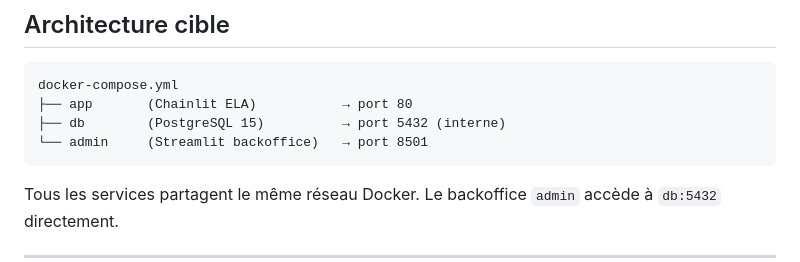
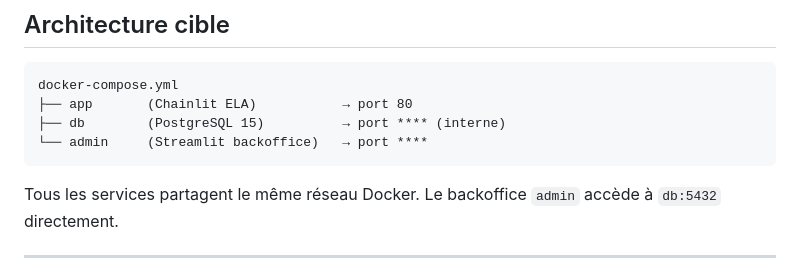
Before and after one commit to varennes-ecofin/ela-ai-master, a Markdown page: utils/GUIDE_backoffice.md, the part around the change. GitHub-like rendering.

````diff
--- a/utils/GUIDE_backoffice.md
+++ b/utils/GUIDE_backoffice.md
@@ -25,8 +25,8 @@ Le backoffice est une application **Streamlit** déployée comme service Docker
 ```
 docker-compose.yml
 ├── app       (Chainlit ELA)           → port 80
-├── db        (PostgreSQL 15)          → port 5432 (interne)
-└── admin     (Streamlit backoffice)   → port 8501
+├── db        (PostgreSQL 15)          → port **** (interne)
+└── admin     (Streamlit backoffice)   → port ****
 ```
 
 Tous les services partagent le même réseau Docker. Le backoffice `admin` accède à `db:5432` directement.
````
